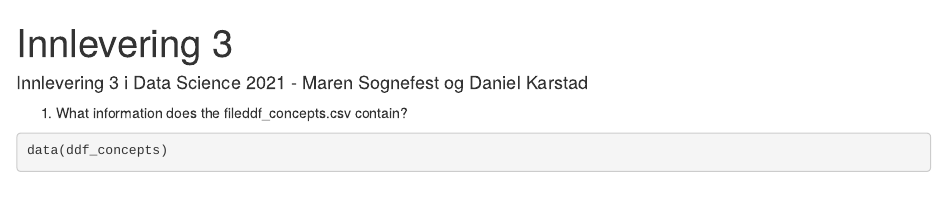
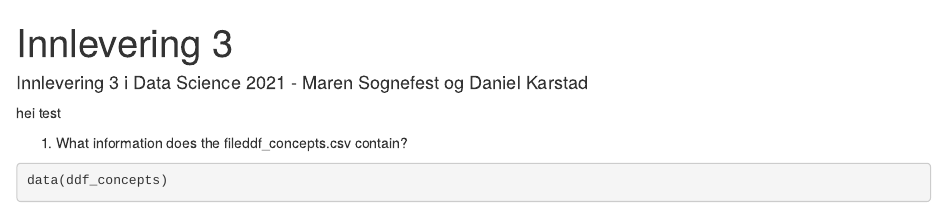
Before and after one commit to MarenSo/Innlevering-3, an R Markdown document (ass3.Rmd): the page in a window 1100 px wide, from its top. Rendered offline with R 4.5, knitr and Pandoc, with nearby package versions; a font, style sheet, LaTeX package, included part or bibliography that could not be used is replaced or left out; the gapminder table comes from the copy in Python's plotly package.

````diff
--- a/ass3.Rmd
+++ b/ass3.Rmd
@@ -20,7 +20,7 @@
 library(styler)
 library(gapminder)
 ```
-
+hei test
 
 1. What information does the fileddf_concepts.csv contain?
 
````
